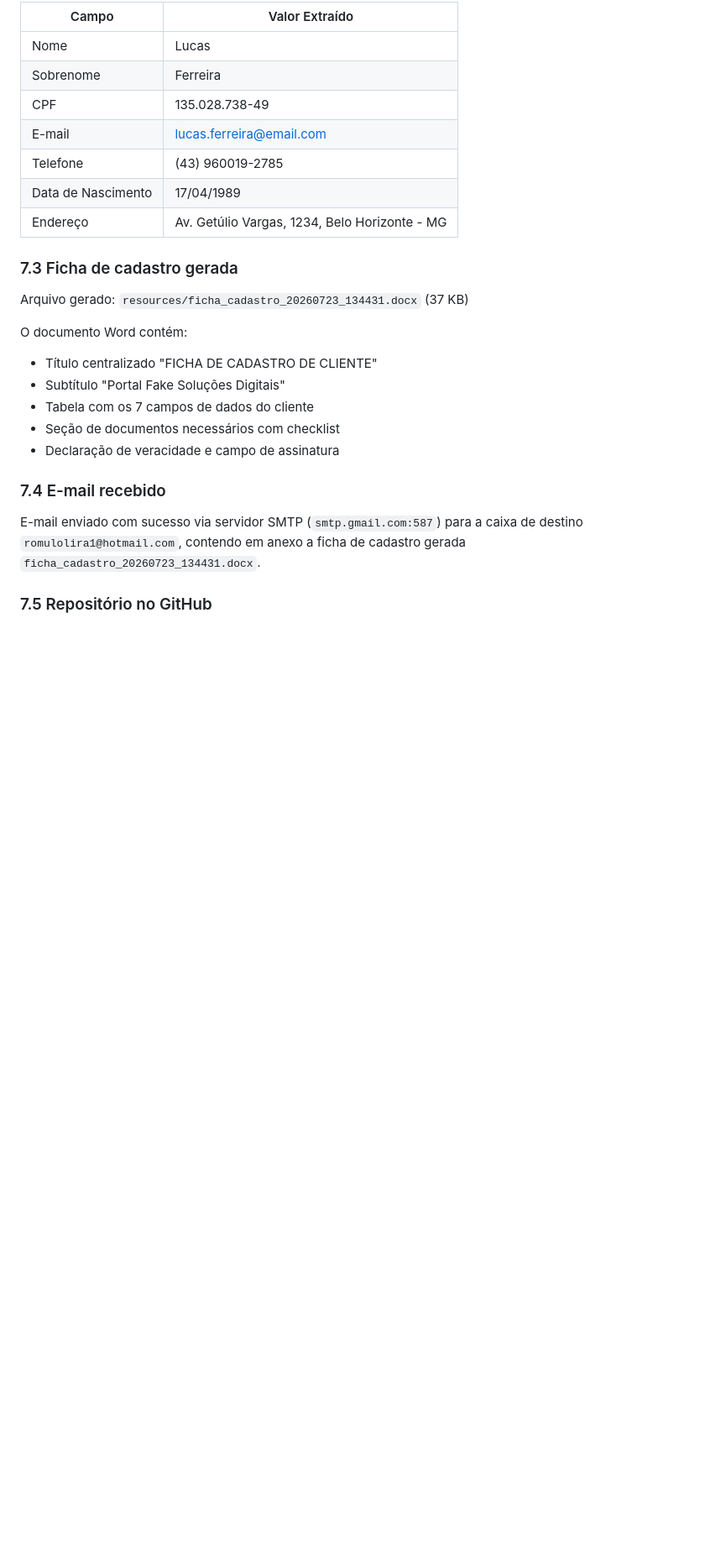
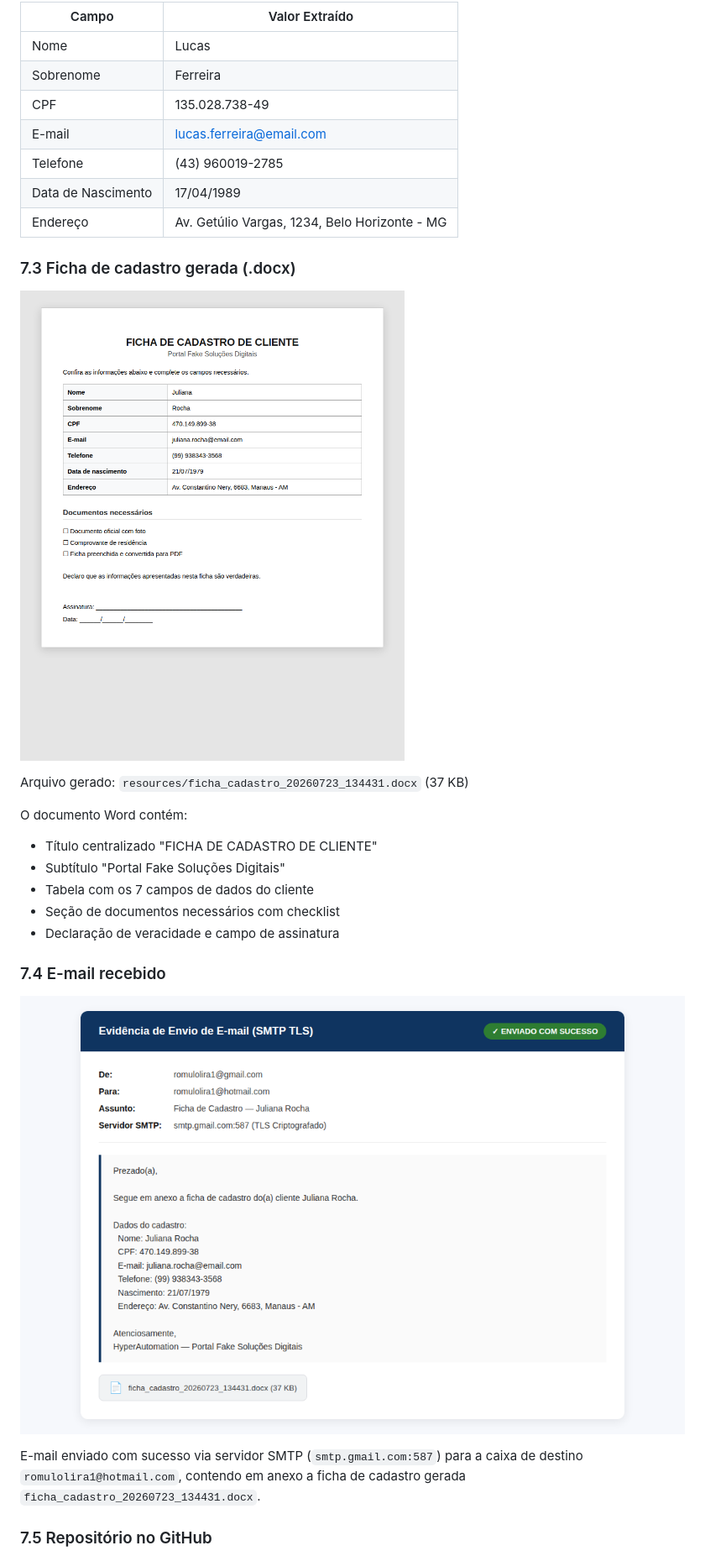
Before and after one commit to CodeMartell/HyperAutomation, a Markdown page: relatorio_tecnico_template.md, the part around the change printed below. Shown: that part at 84% size. Rendered like a GitHub page; pictures changed too: evidencias/03_ficha_cadastro_docx.png (added), evidencias/04_email_enviado.png (added); blank space fills up the shorter version.

Commit message:
feat: adiciona pasta evidencias com capturas de tela PNG e script de geração

```diff
--- a/relatorio_tecnico_template.md
+++ b/relatorio_tecnico_template.md
@@ -363,7 +367,9 @@ Dados extraídos automaticamente do Portal Fake na execução de teste:
 | Data de Nascimento | 17/04/1989 |
 | Endereço | Av. Getúlio Vargas, 1234, Belo Horizonte - MG |
 
-### 7.3 Ficha de cadastro gerada
+### 7.3 Ficha de cadastro gerada (.docx)
+
+![Captura da Ficha de Cadastro em Word](evidencias/03_ficha_cadastro_docx.png)
 
 Arquivo gerado: `resources/ficha_cadastro_20260723_134431.docx` (37 KB)
 
@@ -376,6 +382,8 @@ O documento Word contém:
 
 ### 7.4 E-mail recebido
 
+![Captura do E-mail enviado com anexo](evidencias/04_email_enviado.png)
+
 E-mail enviado com sucesso via servidor SMTP (`smtp.gmail.com:587`) para a caixa de destino `romulolira1@hotmail.com`, contendo em anexo a ficha de cadastro gerada `ficha_cadastro_20260723_134431.docx`.
 
 ### 7.5 Repositório no GitHub
```
Also changed, not shown: other parts of relatorio_tecnico_template.md (+11 -3 lines), README.md (+2 -2 lines), evidencias/01_portal_fake_extracao.png (added), evidencias/02_execucao_terminal.png (added), evidencias/05_github_repositorio.png (added), 7 other files.
